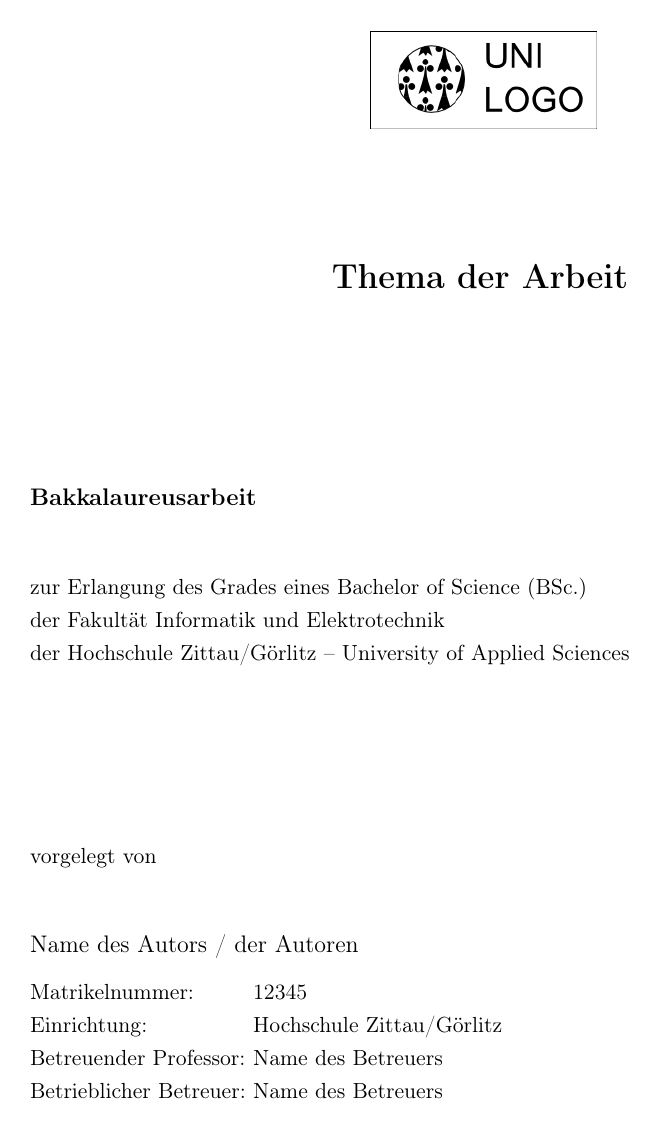
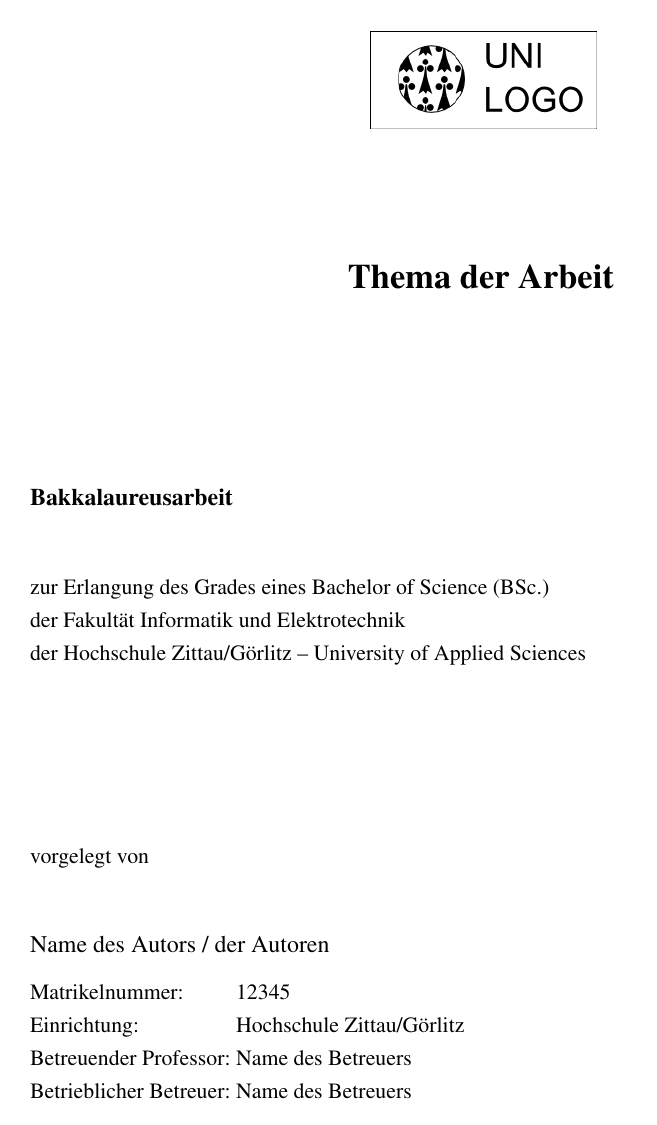
Before and after one commit to Sanguinik/template-wiss-arbeit, a LaTeX document (vorlage.tex, which reads konfiguration/packages.tex): page 1 of 23. Compiled offline with pdfLaTeX.

Commit message:
Update packages: better font is activated as default.

```diff
--- a/konfiguration/packages.tex
+++ b/konfiguration/packages.tex
@@ -9,7 +9,7 @@
 \usepackage{bibgerm}%Für Literaturverzeichnis
 
 %dickere Schriftart falls gewünscht
-%\usepackage{mathptmx}
+\usepackage{mathptmx}
 %\usepackage[scaled=.90]{helvet}
 %\usepackage{courier}
 
```
